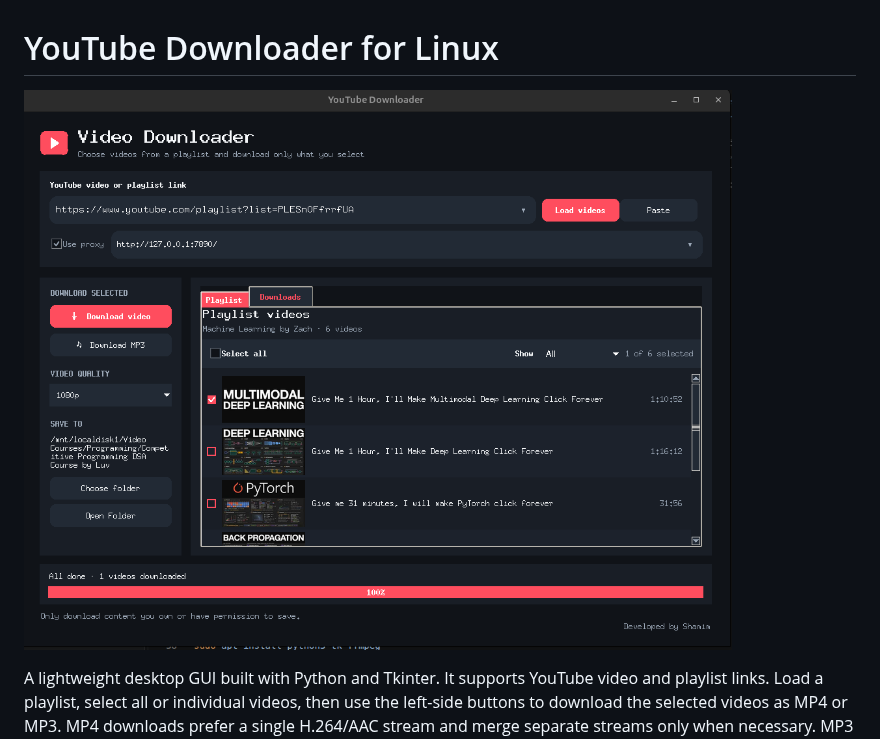
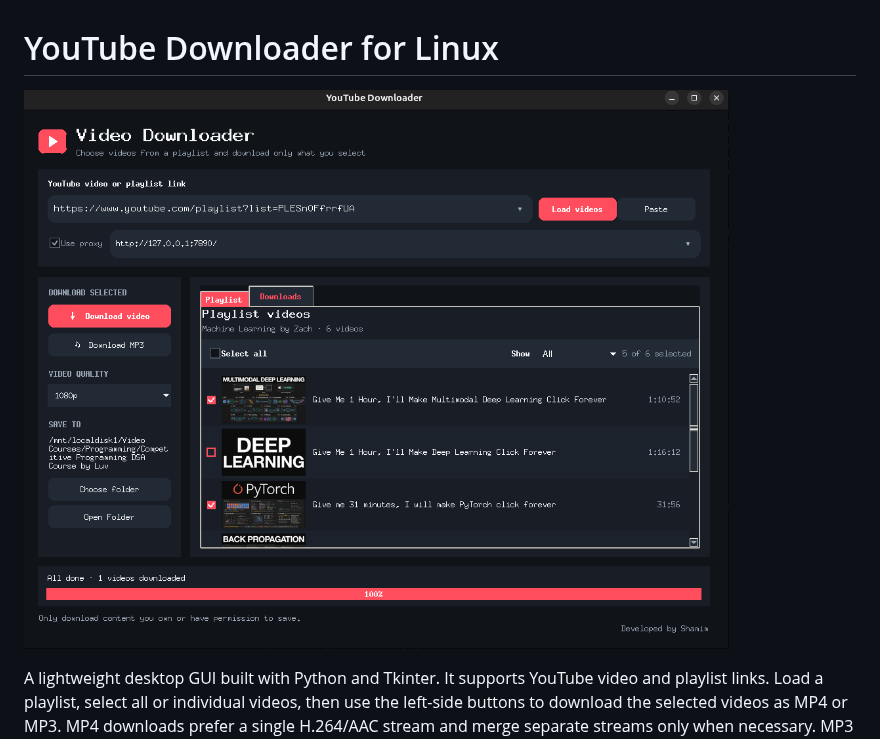
Before and after one commit to vividblueprint/youtube_download_app, a Markdown page: README.md, the part around the change. Rendered like a GitHub page; pictures changed too: docs/image.png (added), docs/youtube_downloader.png (deleted).

Commit message:
image update

```diff
--- a/README.md
+++ b/README.md
@@ -1,5 +1,5 @@
 # YouTube Downloader for Linux
-![Youtube_downloader](./docs/youtube_downloader.png)
+![Youtube_downloader](./docs/image.png)
 
 A lightweight desktop GUI built with Python and Tkinter. It supports YouTube video and playlist links. Load a playlist, select all or individual videos, then use the left-side buttons to download the selected videos as MP4 or MP3. MP4 downloads prefer a single H.264/AAC stream and merge separate streams only when necessary. MP3 output converts YouTube’s supplied audio stream. Video downloads use H.264/AAC streams directly without re-encoding. If YouTube does not offer those codecs at the selected resolution, try a lower quality.
 
```
